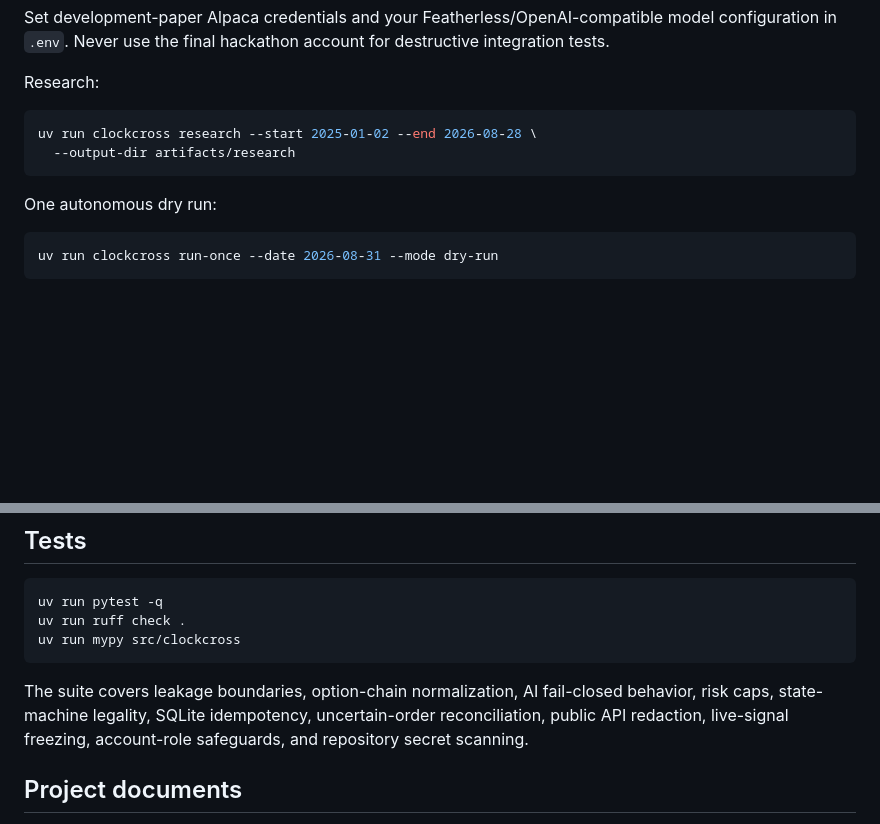
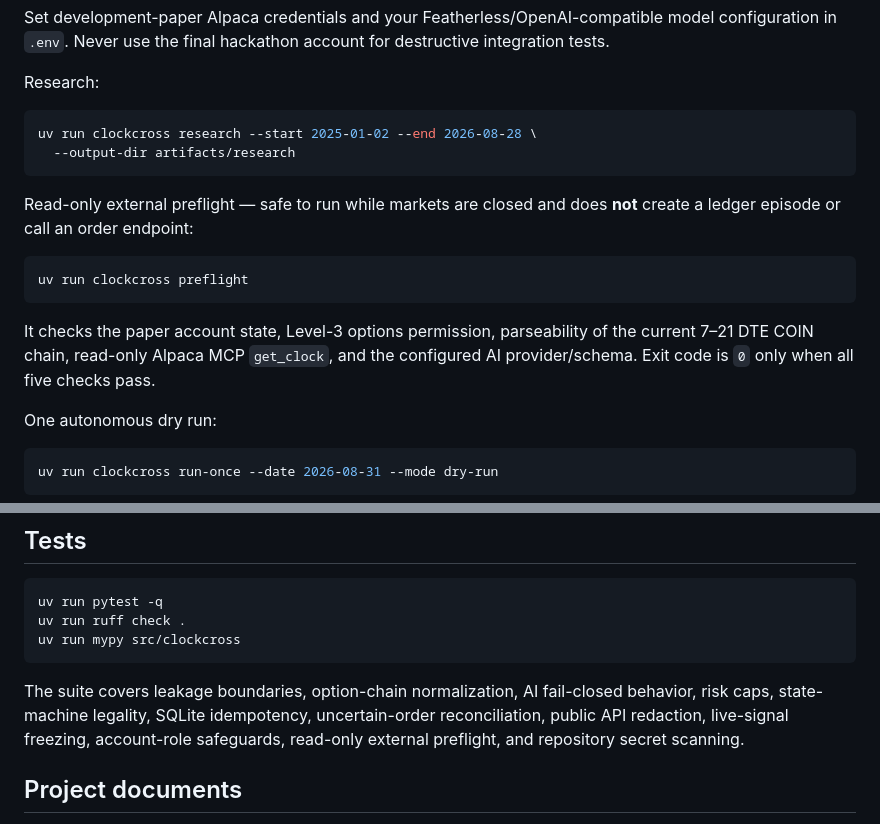
Before and after one commit to AKzar1el/clockcross, a Markdown page: README.md, 2 parts joined by grey strips. GitHub-like rendering; blank space fills up the shorter version.

Commit message:
docs: add read-only preflight workflow

````diff
--- a/README.md
+++ b/README.md
@@ -88,6 +88,14 @@ uv run clockcross research --start 2025-01-02 --end 2026-08-28 \
   --output-dir artifacts/research
 ```
 
+Read-only external preflight — safe to run while markets are closed and does **not** create a ledger episode or call an order endpoint:
+
+```bash
+uv run clockcross preflight
+```
+
+It checks the paper account state, Level-3 options permission, parseability of the current 7–21 DTE COIN chain, read-only Alpaca MCP `get_clock`, and the configured AI provider/schema. Exit code is `0` only when all five checks pass.
+
 One autonomous dry run:
 
 ```bash
@@ -130,7 +138,7 @@ uv run ruff check .
 uv run mypy src/clockcross
 ```
 
-The suite covers leakage boundaries, option-chain normalization, AI fail-closed behavior, risk caps, state-machine legality, SQLite idempotency, uncertain-order reconciliation, public API redaction, live-signal freezing, account-role safeguards, and repository secret scanning.
+The suite covers leakage boundaries, option-chain normalization, AI fail-closed behavior, risk caps, state-machine legality, SQLite idempotency, uncertain-order reconciliation, public API redaction, live-signal freezing, account-role safeguards, read-only external preflight, and repository secret scanning.
 
 ## Project documents
 
````
